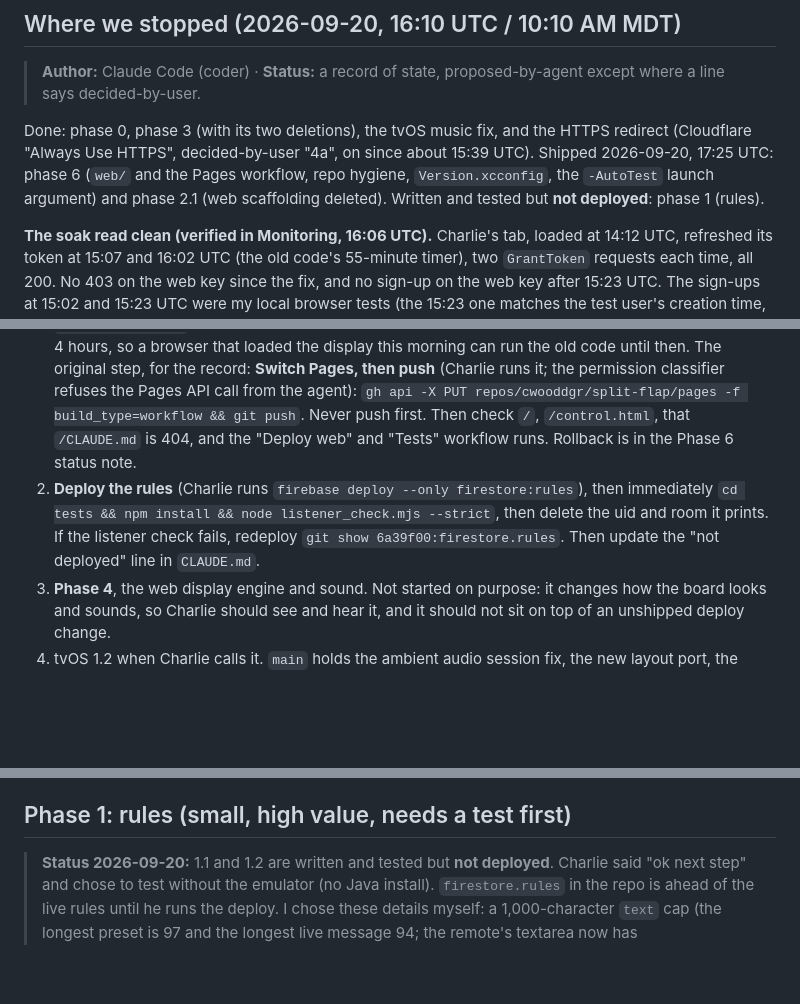
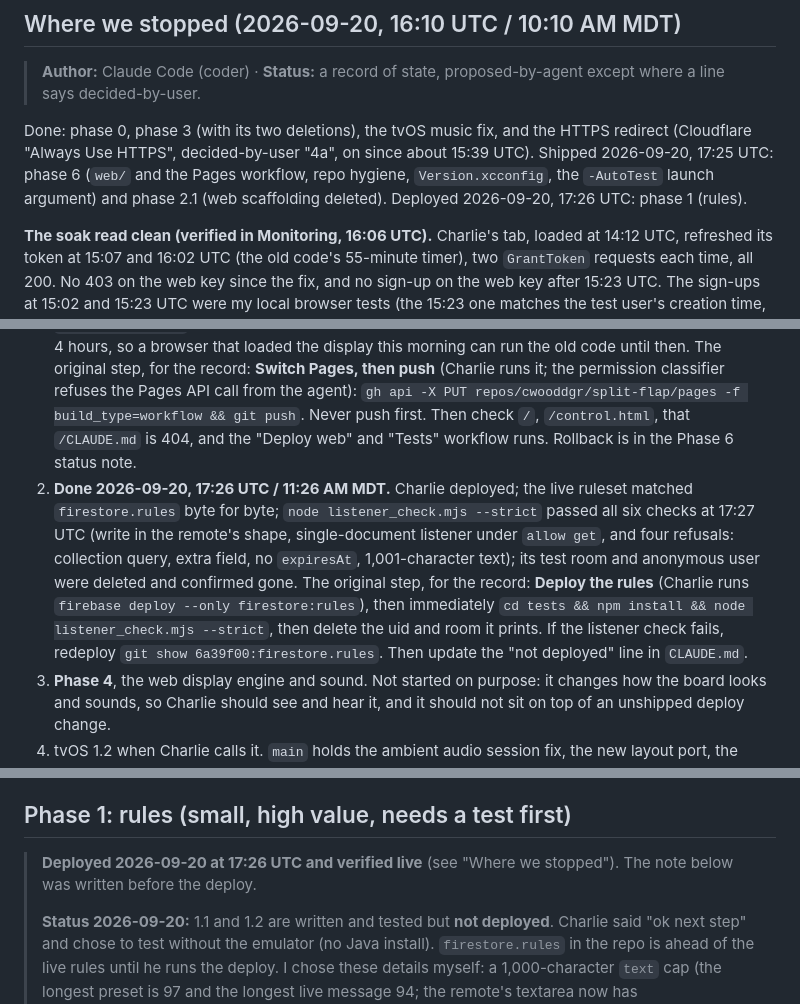
Before and after one commit to cwooddgr/split-flap, a Markdown page: docs/AUDIT_2026-09.md, 3 parts joined by grey strips. GitHub-like rendering; blank space fills up the shorter version.

Commit message:
Rules deployed and verified live with the strict listener check
Co-Authored-By: Claude Fable 5.1 <noreply@anthropic.com>

```diff
--- a/docs/AUDIT_2026-09.md
+++ b/docs/AUDIT_2026-09.md
@@ -8,14 +8,14 @@
 
 > **Author:** Claude Code (coder) · **Status:** a record of state, proposed-by-agent except where a line says decided-by-user.
 
-Done: phase 0, phase 3 (with its two deletions), the tvOS music fix, and the HTTPS redirect (Cloudflare "Always Use HTTPS", decided-by-user "4a", on since about 15:39 UTC). Shipped 2026-09-20, 17:25 UTC: phase 6 (`web/` and the Pages workflow, repo hygiene, `Version.xcconfig`, the `-AutoTest` launch argument) and phase 2.1 (web scaffolding deleted). Written and tested but **not deployed**: phase 1 (rules).
+Done: phase 0, phase 3 (with its two deletions), the tvOS music fix, and the HTTPS redirect (Cloudflare "Always Use HTTPS", decided-by-user "4a", on since about 15:39 UTC). Shipped 2026-09-20, 17:25 UTC: phase 6 (`web/` and the Pages workflow, repo hygiene, `Version.xcconfig`, the `-AutoTest` launch argument) and phase 2.1 (web scaffolding deleted). Deployed 2026-09-20, 17:26 UTC: phase 1 (rules).
 
 **The soak read clean (verified in Monitoring, 16:06 UTC).** Charlie's tab, loaded at 14:12 UTC, refreshed its token at 15:07 and 16:02 UTC (the old code's 55-minute timer), two `GrantToken` requests each time, all 200. No 403 on the web key since the fix, and no sign-up on the web key after 15:23 UTC. The sign-ups at 15:02 and 15:23 UTC were my local browser tests (the 15:23 one matches the test user's creation time, 15:22:21 UTC). The tab can be closed.
 
 Next, in order (Charlie decided 2026-09-20 that both wait for the soak, which is now done):
 
 1. **Done 2026-09-20, 17:25 UTC / 11:25 AM MDT.** Charlie ran the switch and the push. Pages reports `build_type: workflow`, the "Deploy web" and "Tests" runs passed on `24539f8`, all 16 site files answer 200 and match the repo byte for byte, and `/CLAUDE.md`, `/README.md`, `/docs/…`, `/tvos/…`, `/firestore.rules`, and the old root images answer 404. Cloudflare tells browsers to cache the JS for 4 hours, so a browser that loaded the display this morning can run the old code until then. The original step, for the record: **Switch Pages, then push** (Charlie runs it; the permission classifier refuses the Pages API call from the agent): `gh api -X PUT repos/cwooddgr/split-flap/pages -f build_type=workflow && git push`. Never push first. Then check `/`, `/control.html`, that `/CLAUDE.md` is 404, and the "Deploy web" and "Tests" workflow runs. Rollback is in the Phase 6 status note.
-2. **Deploy the rules** (Charlie runs `firebase deploy --only firestore:rules`), then immediately `cd tests && npm install && node listener_check.mjs --strict`, then delete the uid and room it prints. If the listener check fails, redeploy `git show 6a39f00:firestore.rules`. Then update the "not deployed" line in `CLAUDE.md`.
+2. **Done 2026-09-20, 17:26 UTC / 11:26 AM MDT.** Charlie deployed; the live ruleset matched `firestore.rules` byte for byte; `node listener_check.mjs --strict` passed all six checks at 17:27 UTC (write in the remote's shape, single-document listener under `allow get`, and four refusals: collection query, extra field, no `expiresAt`, 1,001-character text); its test room and anonymous user were deleted and confirmed gone. The original step, for the record: **Deploy the rules** (Charlie runs `firebase deploy --only firestore:rules`), then immediately `cd tests && npm install && node listener_check.mjs --strict`, then delete the uid and room it prints. If the listener check fails, redeploy `git show 6a39f00:firestore.rules`. Then update the "not deployed" line in `CLAUDE.md`.
 3. **Phase 4**, the web display engine and sound. Not started on purpose: it changes how the board looks and sounds, so Charlie should see and hear it, and it should not sit on top of an unshipped deploy change.
 4. tvOS 1.2 when Charlie calls it. `main` holds the ambient audio session fix, the new layout port, the version file, and the launch argument.
 
@@ -75,6 +75,8 @@ gcloud services api-keys update \
 
 ## Phase 1: rules (small, high value, needs a test first)
 
+> **Deployed 2026-09-20 at 17:26 UTC and verified live** (see "Where we stopped"). The note below was written before the deploy.
+>
 > **Status 2026-09-20:** 1.1 and 1.2 are written and tested but **not deployed**. Charlie said "ok next step" and chose to test without the emulator (no Java install). `firestore.rules` in the repo is ahead of the live rules until he runs the deploy. I chose these details myself: a 1,000-character `text` cap (the longest preset is 97 and the longest live message 94; the remote's textarea now has `maxlength="1000"`), `expiresAt` required and under 30 days with no lower bound (a lower bound would silently refuse a phone whose clock is wrong), `updatedAt is timestamp` rather than `== request.time`, and a 32-character `source`.
 >
 > Evidence so far: `tests/rules_test.py` passes 31 of 31 cases through Google's stateless rules-test API, and the same table fails 10 cases against the old rules, so it can tell the two apart. `tests/listener_check.mjs` (real SDK 11.0.0, real web key, production) passed its baseline under the old rules. After the deploy, `node listener_check.mjs --strict` is the live proof that a single-document listener works under `allow get`; if it fails, redeploy the previous rules from `git show 6a39f00:firestore.rules`.
```
Also changed, not shown: CLAUDE.md (+1 -1 lines).
